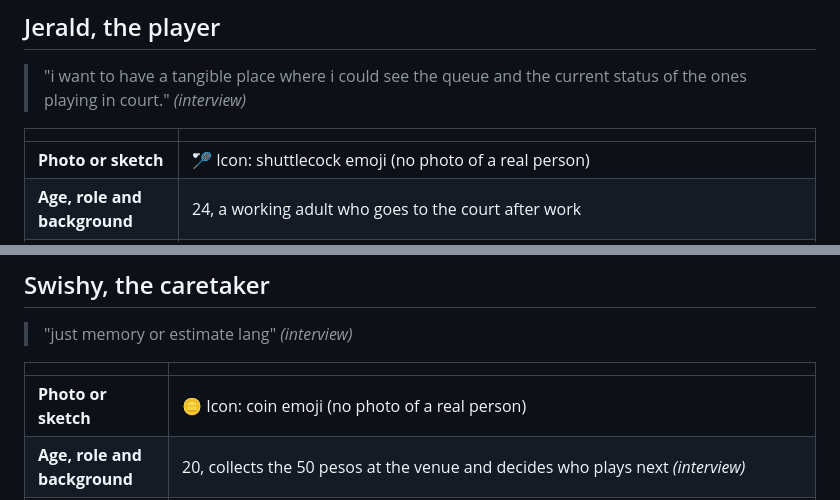
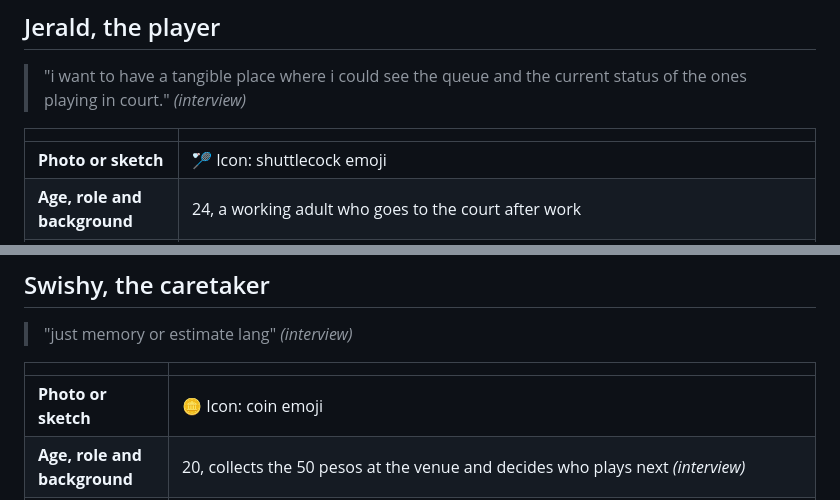
Before and after one commit to kythe-fontilla/CCC181, a Markdown page: docs/week3/personas.md, 2 parts joined by grey strips. Rendered like a GitHub page.

Commit message:
Revise personas to match Week 1 notes (#1)

```diff
--- a/docs/week3/personas.md
+++ b/docs/week3/personas.md
@@ -4,7 +4,7 @@
 
 | | |
 | --- | --- |
-| **Photo or sketch** | 🏸 Icon: shuttlecock emoji (no photo of a real person) |
+| **Photo or sketch** | 🏸 Icon: shuttlecock emoji |
 | **Age, role and background** | 24, a working adult who goes to the court after work |
 | **Goals** | Get a turn without having to ask the playing teams "naay musunod sa inyoha?" *(interview)*. See the queue and the current status of those playing *(interview)*. Find a partner if he arrives alone *(interview)*. |
 | **Frustrations** | There is no clear list of who is next, so he talks to the current players and, if all 3 courts are full, asks the other courts *(interview)*. He can't see the score, so he doesn't know when a game will finish *(interview)*. He is shy to approach players ("maulaw kog approach") *(interview)*. |
@@ -37,7 +37,7 @@ Jerald arrives at the court after work and finds all 3 courts full. He and his p
 
 | | |
 | --- | --- |
-| **Photo or sketch** | 🪙 Icon: coin emoji (no photo of a real person) |
+| **Photo or sketch** | 🪙 Icon: coin emoji|
 | **Age, role and background** | 20, collects the 50 pesos at the venue and decides who plays next *(interview)* |
 | **Goals** | Make sure the team that has waited longest or played fewer games goes next *(interview)*. Know who is on the court and how many games each team has played *(interview)*. Know whether a team came together or is also open to playing with others *(interview)*. |
 | **Frustrations** | She keeps track of who is waiting by "just memory or estimate lang" *(interview)*. When many people are waiting and she doesn't know who wants to play, she leaves it to chance: "ginapabay-an nalang nako kinsay musunod" *(interview)*. Some players can't play or wait too long because it isn't clear who is next *(interview)*. When two teams both say it's their turn, she has to ask how many games each has played *(interview)*. |
```
